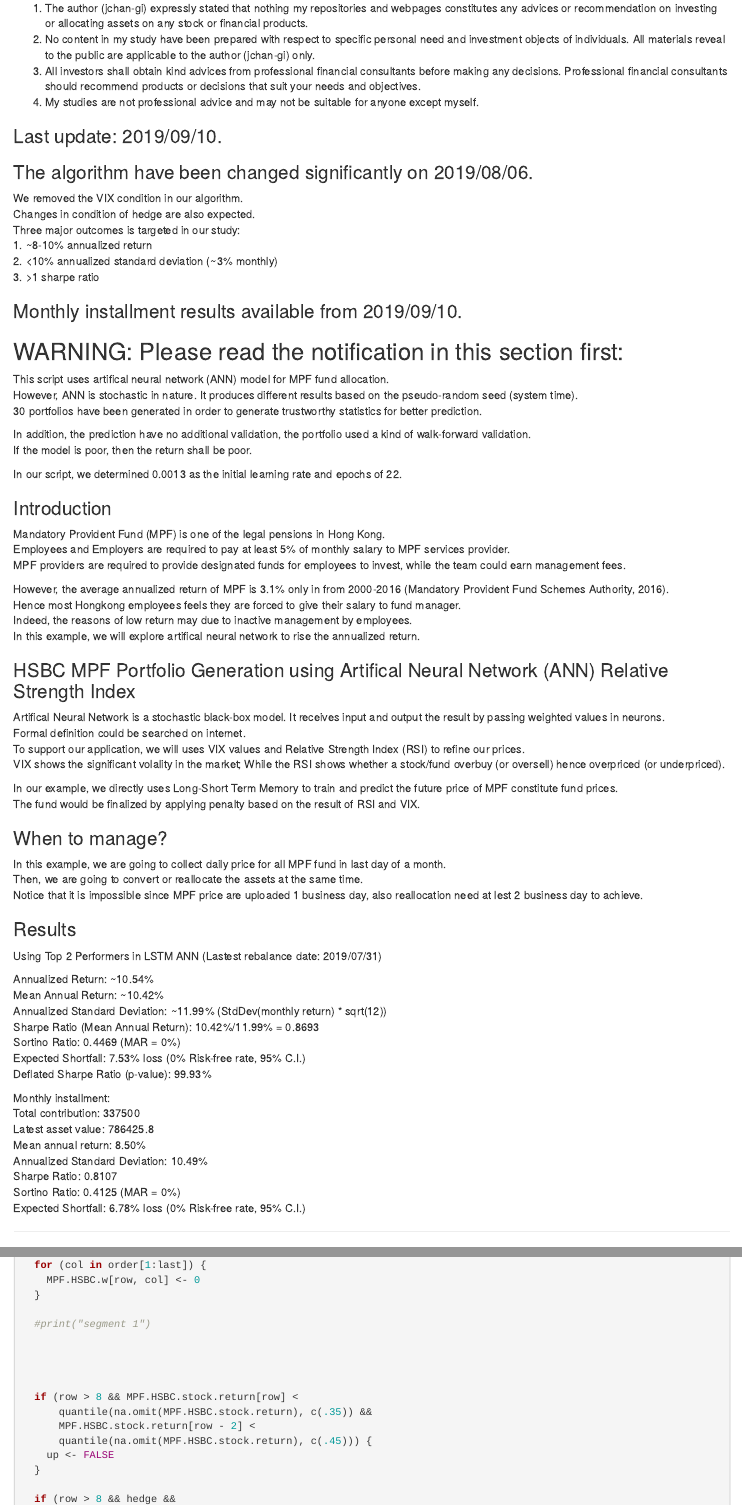
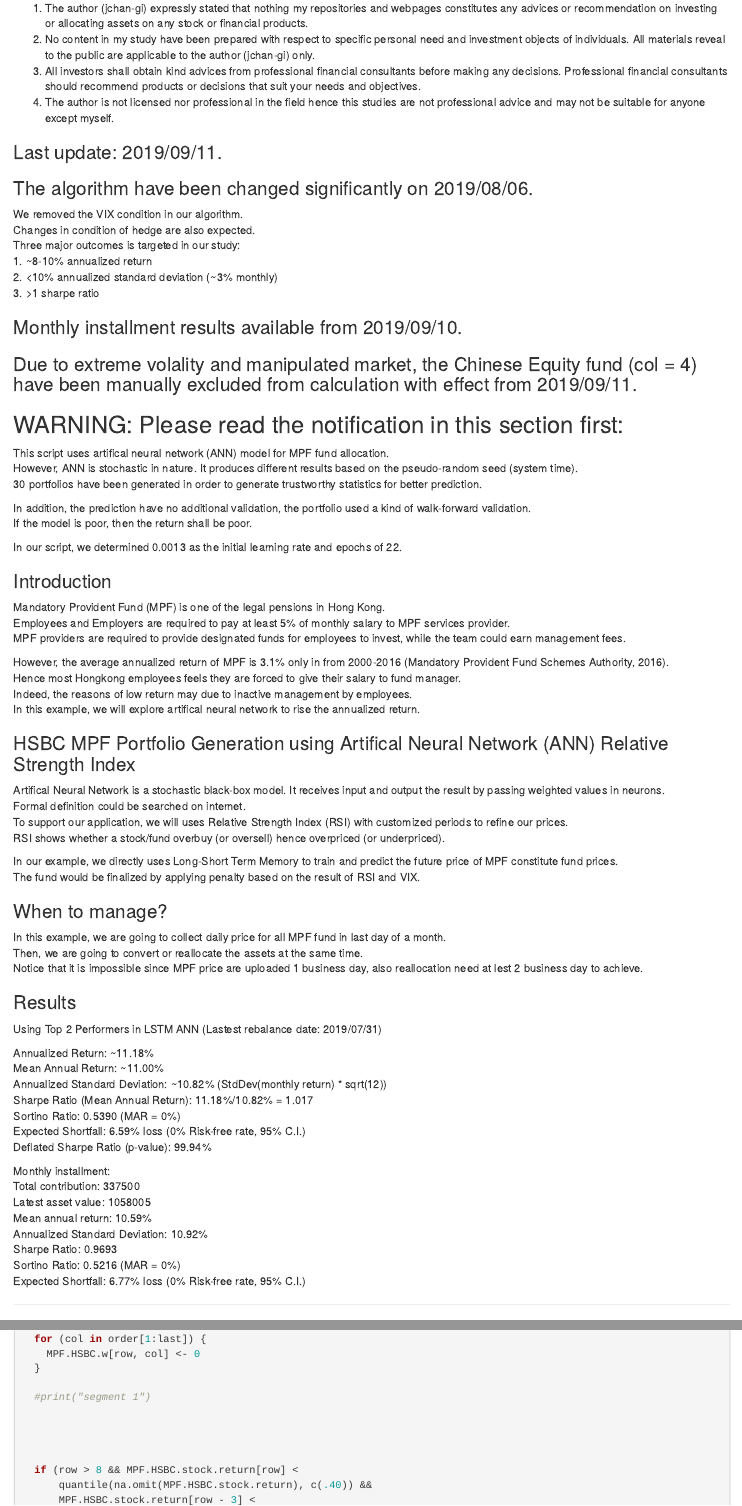
Before and after one commit to DuanZzz/MPF-ANN, an R Markdown document (MPF_HSBC_LSTM_v6.Rmd): the page in a window 1100 px wide, from 170 px down, and a second part further down, joined at a grey line. Rendered offline with R 4.5, knitr and Pandoc, with nearby package versions; some code elsewhere in the file could not run offline.

Commit message:
Exclude Chinese Equity Fund for HSBC due to extreme volality and manipulated market

```diff
--- a/MPF_HSBC_LSTM_v6.Rmd
+++ b/MPF_HSBC_LSTM_v6.Rmd
@@ -17,9 +17,10 @@
 3. All investors shall obtain kind advices from professional financial consultants before
 making any decisions. Professional financial consultants should recommend products
 or decisions that suit your needs and objectives.
-4. My studies are not professional advice and may not be suitable for anyone except myself.
+4. The author is not licensed nor professional in the field hence this studies are not
+professional advice and may not be suitable for anyone except myself.
 
-### Last update: 2019/09/10.
+### Last update: 2019/09/11.
 
 ### The algorithm have been changed significantly on 2019/08/06.
 We removed the VIX condition in our algorithm.
@@ -30,6 +31,8 @@
 3. >1 sharpe ratio
 
 ### Monthly installment results available from 2019/09/10.
+
+### Due to extreme volality and manipulated market, the Chinese Equity fund (col = 4) have been manually excluded from calculation with effect from 2019/09/11.
 
 ## WARNING: Please read the notification in this section first:
 This script uses artifical neural network (ANN) model for MPF fund allocation.
@@ -57,9 +60,8 @@
 
 Artifical Neural Network is a stochastic black-box model. It receives input and output the result by passing weighted values in neurons.
 Formal definition could be searched on internet.
-To support our application, we will uses VIX values and Relative Strength Index (RSI) to refine our prices.
-VIX shows the significant volality in the market;
-While the RSI shows whether a stock/fund overbuy (or oversell) hence overpriced (or underpriced).
+To support our application, we will uses Relative Strength Index (RSI) with customized periods to refine our prices.
+RSI shows whether a stock/fund overbuy (or oversell) hence overpriced (or underpriced).
 
 In our example, we directly uses Long-Short Term Memory to train and predict the future price of MPF constitute fund prices.
 The fund would be finalized by applying penalty based on the result of RSI and VIX.
@@ -74,22 +76,22 @@
 
 Using Top 2 Performers in LSTM ANN (Lastest rebalance date: 2019/07/31)
 
-Annualized Return: ~10.54%
-Mean Annual Return: ~10.42%
-Annualized Standard Deviation: ~11.99% (StdDev(monthly return) * sqrt(12))
-Sharpe Ratio (Mean Annual Return): 10.42%/11.99% = 0.8693
-Sortino Ratio: 0.4469 (MAR = 0%)
-Expected Shortfall: 7.53% loss (0% Risk-free rate, 95% C.I.)
-Deflated Sharpe Ratio (p-value): 99.93%
+Annualized Return: ~11.18%
+Mean Annual Return: ~11.00%
+Annualized Standard Deviation: ~10.82% (StdDev(monthly return) * sqrt(12))
+Sharpe Ratio (Mean Annual Return): 11.18%/10.82% = 1.017
+Sortino Ratio: 0.5390 (MAR = 0%)
+Expected Shortfall: 6.59% loss (0% Risk-free rate, 95% C.I.)
+Deflated Sharpe Ratio (p-value): 99.94%
 
 Monthly installment:
 Total contribution: 337500
-Latest asset value: 786425.8
-Mean annual return: 8.50%
-Annualized Standard Deviation: 10.49%
-Sharpe Ratio: 0.8107
-Sortino Ratio: 0.4125 (MAR = 0%)
-Expected Shortfall: 6.78% loss (0% Risk-free rate, 95% C.I.)
+Latest asset value: 1058005
+Mean annual return: 10.59%
+Annualized Standard Deviation: 10.92%
+Sharpe Ratio: 0.9693
+Sortino Ratio: 0.5216 (MAR = 0%)
+Expected Shortfall: 6.77% loss (0% Risk-free rate, 95% C.I.)
 
 --------------------------------------------------------------------------------
 
@@ -492,6 +498,5 @@
 
 
   if (row > 8 && MPF.HSBC.stock.return[row] <
-      quantile(na.omit(MPF.HSBC.stock.return), c(.35)) &&
-      MPF.HSBC.stock.return[row - 2] <
-      quantile(na.omit(MPF.HSBC.stock.return), c(.45))) {
+      quantile(na.omit(MPF.HSBC.stock.return), c(.40)) &&
+      MPF.HSBC.stock.return[row - 3] <
```
Also changed, not shown: MPF_HSBC_LSTM_v6.Rmd (37 more changed lines), 1 other file.
